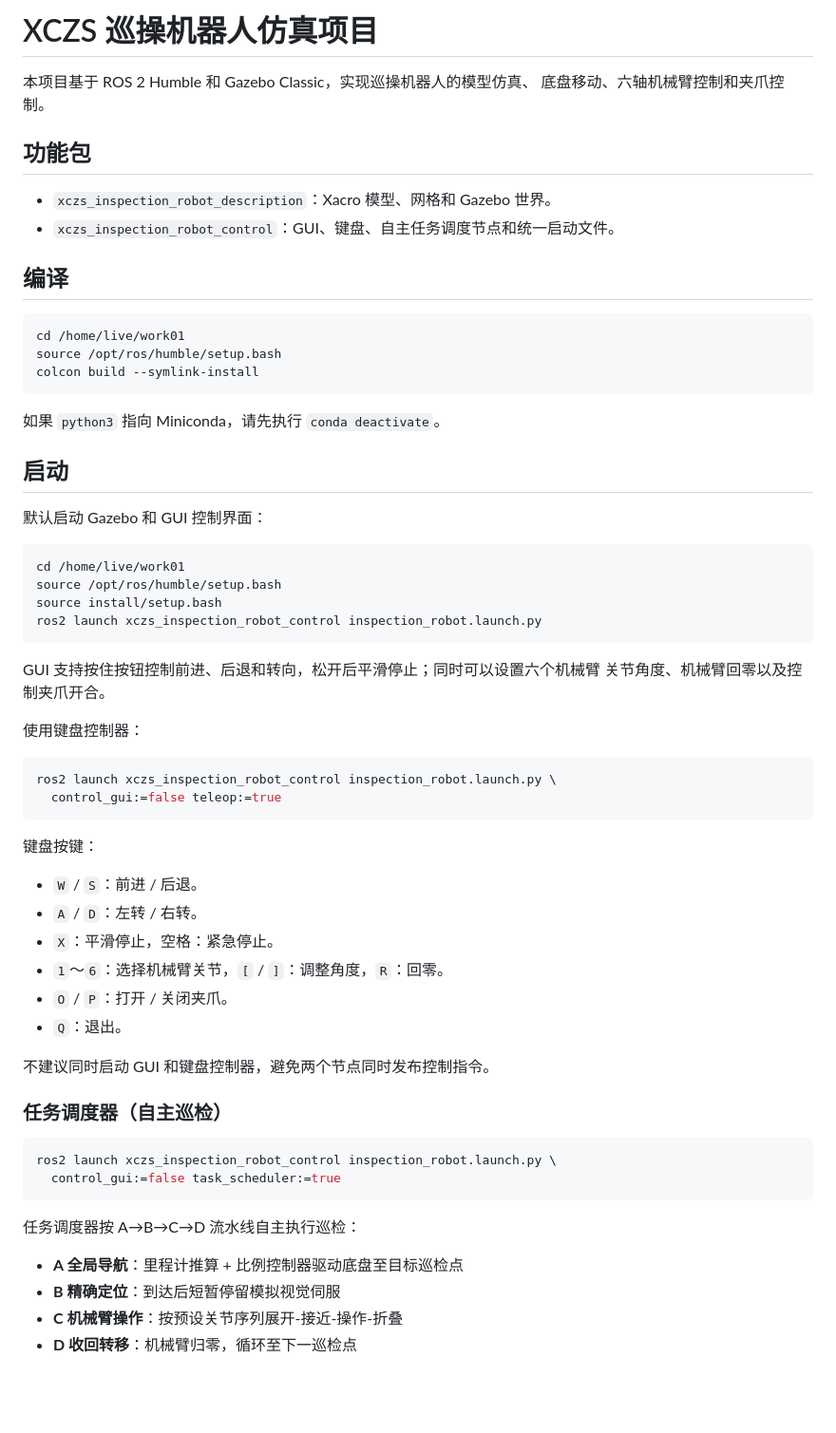
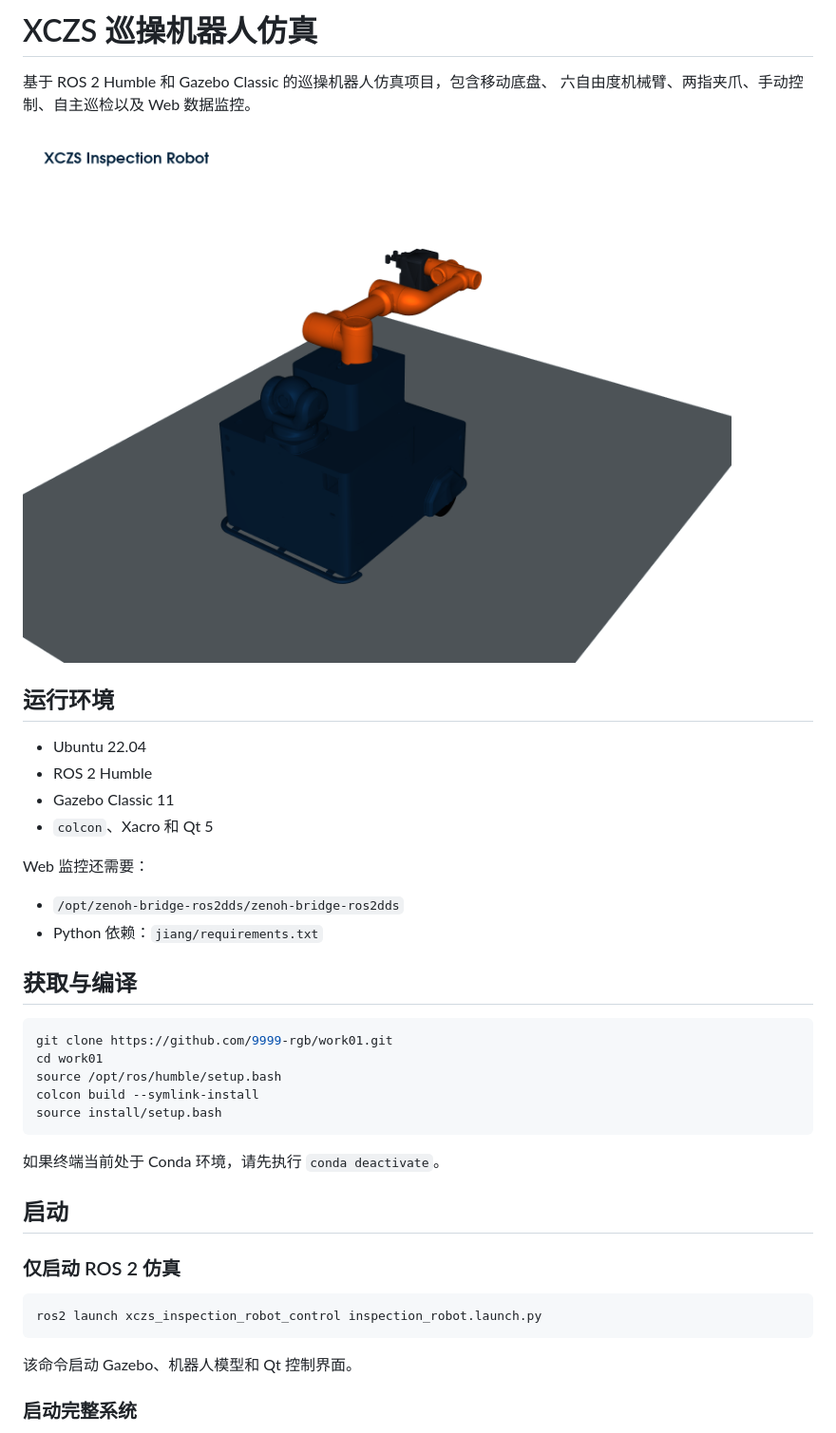
Before and after one commit to 9999-rgb/work01, a Markdown page: README.md, the part around one of its changes. Shown at 95% size. Rendered like a GitHub page; blank space fills up the shorter version.

Commit message:
docs: streamline project README

````diff
--- a/README.md
+++ b/README.md
@@ -1,65 +1,43 @@
-# XCZS 巡操机器人仿真项目
+# XCZS 巡操机器人仿真
 
-本项目基于 ROS 2 Humble 和 Gazebo Classic，实现巡操机器人的模型仿真、
-底盘移动、六轴机械臂控制和夹爪控制。
+基于 ROS 2 Humble 和 Gazebo Classic 的巡操机器人仿真项目，包含移动底盘、
+六自由度机械臂、两指夹爪、手动控制、自主巡检以及 Web 数据监控。
 
-## 功能包
+![XCZS 巡操机器人](docs/images/xczs_inspection_robot_preview.png)
 
-- `xczs_inspection_robot_description`：Xacro 模型、网格和 Gazebo 世界。
-- `xczs_inspection_robot_control`：GUI、键盘、自主任务调度节点和统一启动文件。
+## 运行环境
 
-## 编译
+- Ubuntu 22.04
+- ROS 2 Humble
+- Gazebo Classic 11
+- `colcon`、Xacro 和 Qt 5
+
+Web 监控还需要：
+
+- `/opt/zenoh-bridge-ros2dds/zenoh-bridge-ros2dds`
+- Python 依赖：`jiang/requirements.txt`
+
+## 获取与编译
 
 ```bash
-cd /home/live/work01
+git clone https://github.com/9999-rgb/work01.git
+cd work01
 source /opt/ros/humble/setup.bash
 colcon build --symlink-install
+source install/setup.bash
 ```
 
-如果 `python3` 指向 Miniconda，请先执行 `conda deactivate`。
+如果终端当前处于 Conda 环境，请先执行 `conda deactivate`。
 
 ## 启动
 
-默认启动 Gazebo 和 GUI 控制界面：
+### 仅启动 ROS 2 仿真
 
 ```bash
-cd /home/live/work01
-source /opt/ros/humble/setup.bash
-source install/setup.bash
 ros2 launch xczs_inspection_robot_control inspection_robot.launch.py
 ```
 
-GUI 支持按住按钮控制前进、后退和转向，松开后平滑停止；同时可以设置六个机械臂
-关节角度、机械臂回零以及控制夹爪开合。
+该命令启动 Gazebo、机器人模型和 Qt 控制界面。
 
-使用键盘控制器：
+### 启动完整系统
 
-```bash
-ros2 launch xczs_inspection_robot_control inspection_robot.launch.py \
-  control_gui:=false teleop:=true
-```
-
-键盘按键：
-
-- `W` / `S`：前进 / 后退。
-- `A` / `D`：左转 / 右转。
-- `X`：平滑停止，空格：紧急停止。
-- `1`～`6`：选择机械臂关节，`[` / `]`：调整角度，`R`：回零。
-- `O` / `P`：打开 / 关闭夹爪。
-- `Q`：退出。
-
-不建议同时启动 GUI 和键盘控制器，避免两个节点同时发布控制指令。
-
-### 任务调度器（自主巡检）
-
-```bash
-ros2 launch xczs_inspection_robot_control inspection_robot.launch.py \
-  control_gui:=false task_scheduler:=true
-```
-
-任务调度器按 A→B→C→D 流水线自主执行巡检：
-- **A 全局导航**：里程计推算 + 比例控制器驱动底盘至目标巡检点
-- **B 精确定位**：到达后短暂停留模拟视觉伺服
-- **C 机械臂操作**：按预设关节序列展开-接近-操作-折叠
-- **D 收回转移**：机械臂归零，循环至下一巡检点
-
````
Also changed, not shown: other parts of README.md (+77 -62 lines).
